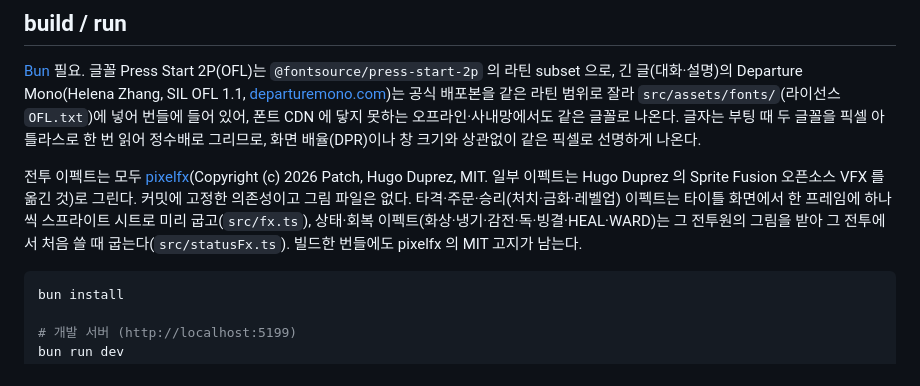
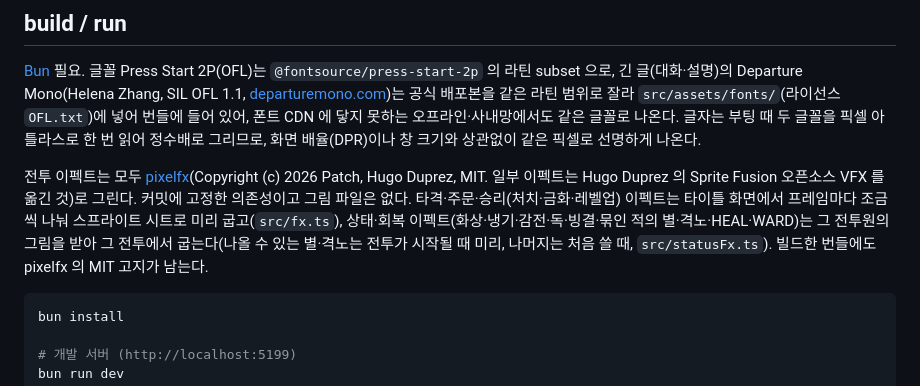
Before and after one commit to ysoftman/magic-world, a Markdown page: README.md, the part around the change. GitHub-like rendering.

````diff
--- a/README.md
+++ b/README.md
@@ -136,7 +136,7 @@
 
 [Bun](https://bun.sh) 필요. 글꼴 Press Start 2P(OFL)는 `@fontsource/press-start-2p` 의 라틴 subset 으로, 긴 글(대화·설명)의 Departure Mono(Helena Zhang, SIL OFL 1.1, [departuremono.com](https://departuremono.com/))는 공식 배포본을 같은 라틴 범위로 잘라 `src/assets/fonts/`(라이선스 `OFL.txt`)에 넣어 번들에 들어 있어, 폰트 CDN 에 닿지 못하는 오프라인·사내망에서도 같은 글꼴로 나온다. 글자는 부팅 때 두 글꼴을 픽셀 아틀라스로 한 번 읽어 정수배로 그리므로, 화면 배율(DPR)이나 창 크기와 상관없이 같은 픽셀로 선명하게 나온다.
 
-전투 이펙트는 모두 [pixelfx](https://github.com/patch-gg/pixelfx)(Copyright (c) 2026 Patch, Hugo Duprez, MIT. 일부 이펙트는 Hugo Duprez 의 Sprite Fusion 오픈소스 VFX 를 옮긴 것)로 그린다. 커밋에 고정한 의존성이고 그림 파일은 없다. 타격·주문·승리(처치·금화·레벨업) 이펙트는 타이틀 화면에서 한 프레임에 하나씩 스프라이트 시트로 미리 굽고(`src/fx.ts`), 상태·회복 이펙트(화상·냉기·감전·독·빙결·HEAL·WARD)는 그 전투원의 그림을 받아 그 전투에서 처음 쓸 때 굽는다(`src/statusFx.ts`). 빌드한 번들에도 pixelfx 의 MIT 고지가 남는다.
+전투 이펙트는 모두 [pixelfx](https://github.com/patch-gg/pixelfx)(Copyright (c) 2026 Patch, Hugo Duprez, MIT. 일부 이펙트는 Hugo Duprez 의 Sprite Fusion 오픈소스 VFX 를 옮긴 것)로 그린다. 커밋에 고정한 의존성이고 그림 파일은 없다. 타격·주문·승리(처치·금화·레벨업) 이펙트는 타이틀 화면에서 프레임마다 조금씩 나눠 스프라이트 시트로 미리 굽고(`src/fx.ts`), 상태·회복 이펙트(화상·냉기·감전·독·빙결·묶인 적의 별·격노·HEAL·WARD)는 그 전투원의 그림을 받아 그 전투에서 굽는다(나올 수 있는 별·격노는 전투가 시작될 때 미리, 나머지는 처음 쓸 때, `src/statusFx.ts`). 빌드한 번들에도 pixelfx 의 MIT 고지가 남는다.
 
 ```bash
 bun install
````
Also changed, not shown: AGENTS.md (+25 -4 lines).
